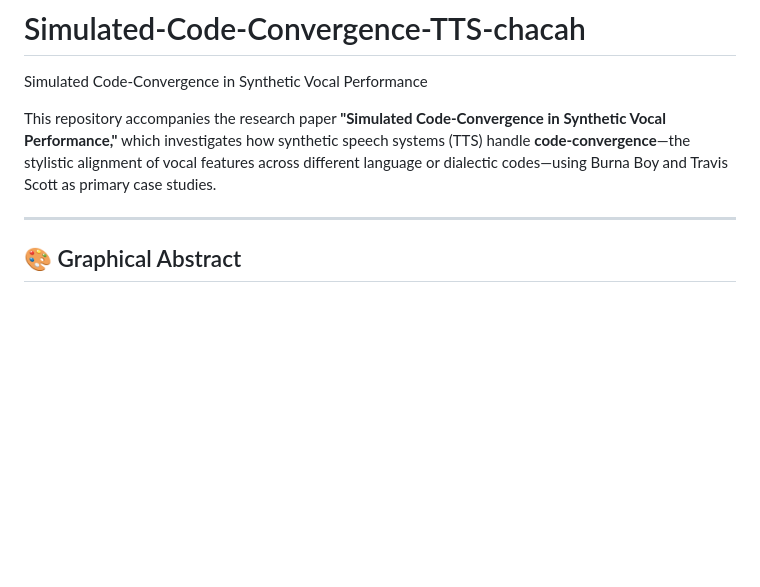
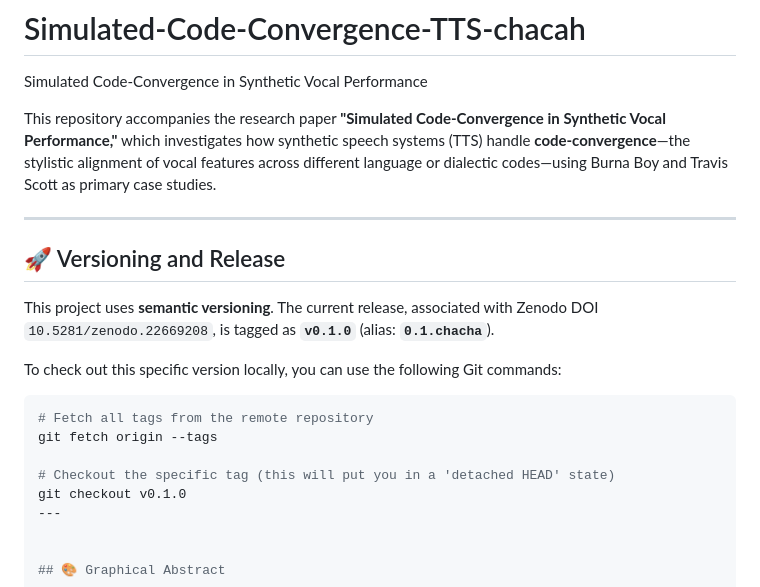
Before and after one commit to Pegi1727/Simulated-Code-Convergence-TTS-chacah, a Markdown page: README.md, the part around the change. Rendered like a GitHub page; blank space fills up the shorter version.

````diff
--- a/README.md
+++ b/README.md
@@ -5,6 +5,18 @@ Simulated Code-Convergence in Synthetic Vocal Performance
 
 This repository accompanies the research paper **"Simulated Code-Convergence in Synthetic Vocal Performance,"** which investigates how synthetic speech systems (TTS) handle **code-convergence**—the stylistic alignment of vocal features across different language or dialectic codes—using Burna Boy and Travis Scott as primary case studies.
 
+---
+## 🚀 Versioning and Release
+
+This project uses **semantic versioning**. The current release, associated with Zenodo DOI `10.5281/zenodo.22669208`, is tagged as **`v0.1.0`** (alias: **`0.1.chacha`**).
+
+To check out this specific version locally, you can use the following Git commands:
+```bash
+# Fetch all tags from the remote repository
+git fetch origin --tags
+
+# Checkout the specific tag (this will put you in a 'detached HEAD' state)
+git checkout v0.1.0
 ---
 
 
````
